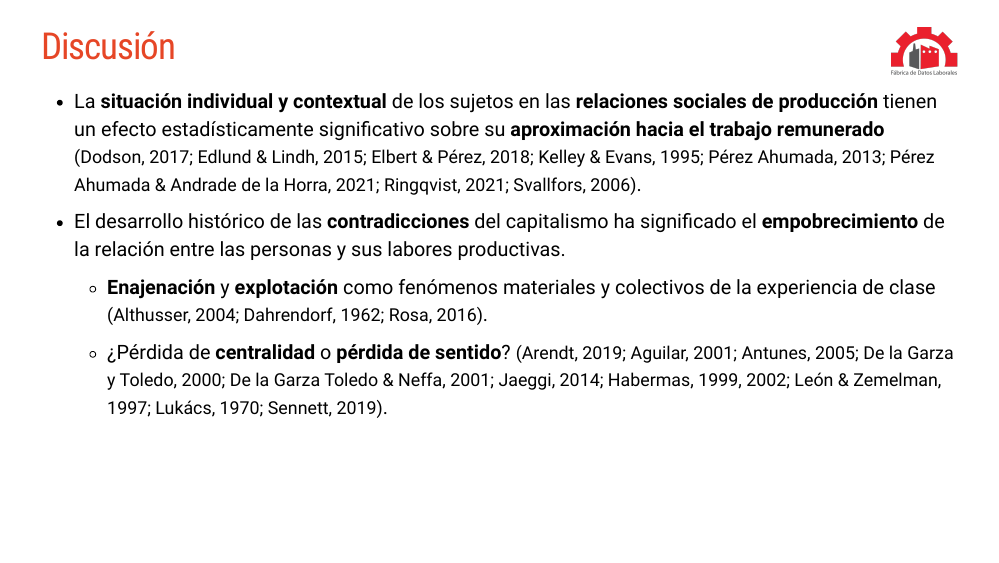
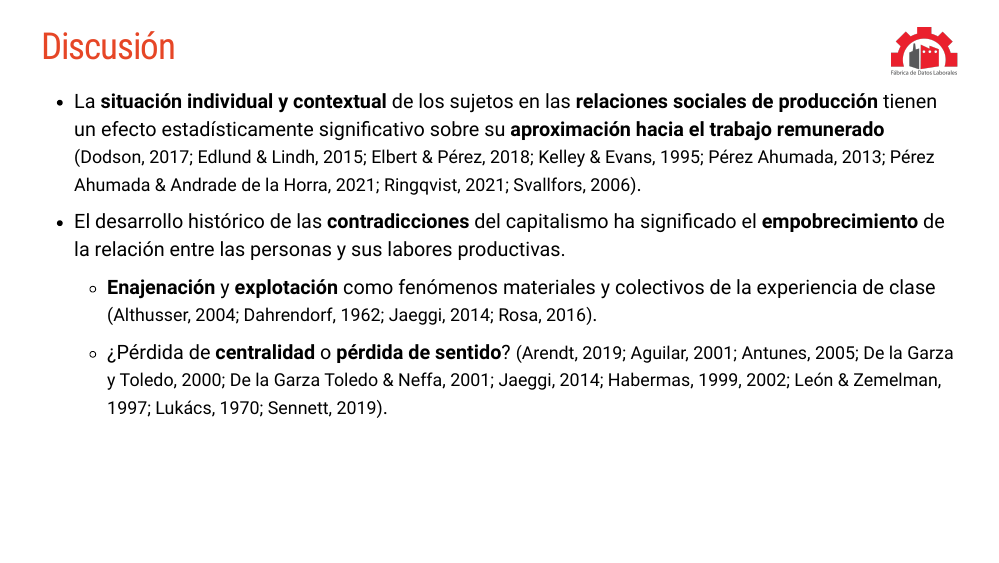
Before and after one commit to nicolasggodoym/xaringan-tesis, an R Markdown document (index.Rmd): page 23 of 46. The pictures show the slides in the output file index.html that the author committed with the source; the slides are laid out offline by our stand-in for remark.js, each with all of its steps uncovered, in fonts that may differ from those the slides ask for, and without slide numbers, shadows or browser add-ons.

Commit message:
falto jaeggi

```diff
--- a/index.Rmd
+++ b/index.Rmd
@@ -499,7 +499,7 @@ background-position: 100% 0%
 
 - La **situación individual y contextual** de los sujetos en las **relaciones sociales de producción** tienen un efecto estadísticamente significativo sobre su **aproximación hacia el trabajo remunerado** .small[(Dodson, 2017; Edlund & Lindh, 2015; Elbert & Pérez, 2018; Kelley & Evans, 1995; Pérez Ahumada, 2013; Pérez Ahumada & Andrade de la Horra, 2021; Ringqvist, 2021; Svallfors, 2006)].
 - El desarrollo histórico de las **contradicciones** del capitalismo ha significado el **empobrecimiento** de la relación entre las personas y sus labores productivas.
-  + **Enajenación** y **explotación** como fenómenos materiales y colectivos de la experiencia de clase .small[(Althusser, 2004; Dahrendorf, 1962;  Rosa, 2016)].
+  + **Enajenación** y **explotación** como fenómenos materiales y colectivos de la experiencia de clase .small[(Althusser, 2004; Dahrendorf, 1962;  Jaeggi, 2014; Rosa, 2016)].
   + ¿Pérdida de **centralidad** o **pérdida de sentido**? .small[(Arendt, 2019; Aguilar, 2001; Antunes, 2005; De la Garza y Toledo, 2000; De la Garza Toledo & Neffa, 2001; Jaeggi, 2014; Habermas, 1999, 2002; León & Zemelman, 1997; Lukács, 1970; Sennett, 2019)].
 
 ---
```
Also changed, not shown: index.html, index_files/figure-html/unnamed-chunk-20-1.png, index_files/figure-html/unnamed-chunk-6-1.png.
